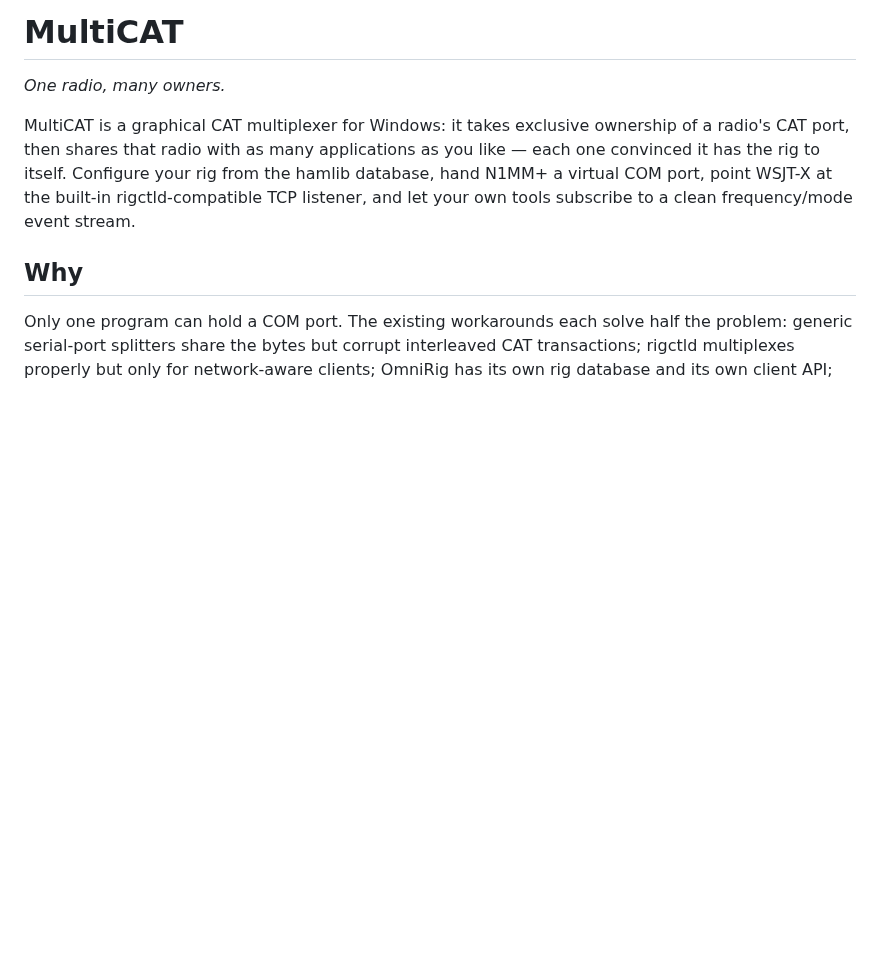
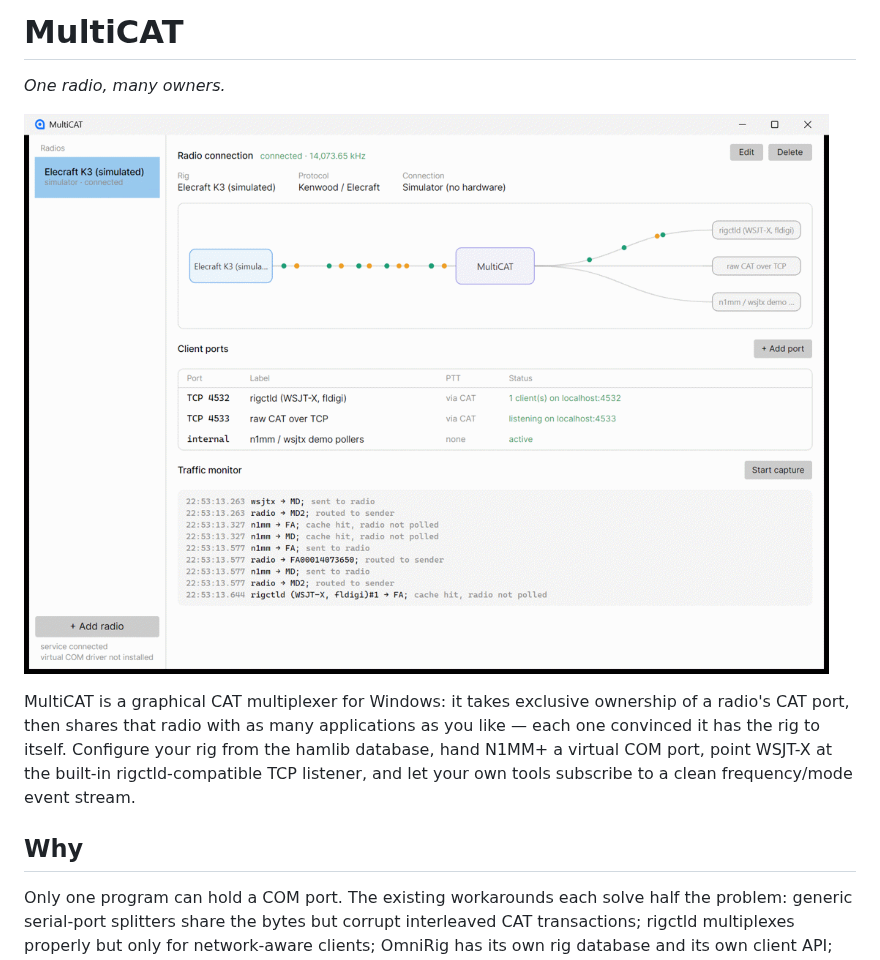
Before and after one commit to gsa700/MultiCat, a Markdown page: README.md, the part around the change. GitHub-like rendering; pictures changed too: docs/multicat.gif (added); blank space fills up the shorter version.

Commit message:
Add animated demo GIF to README
Captured from the running app (simulator radio, so no station specifics):
shows one radio shared across rigctld/raw-TCP/demo clients with the live
signal-flow pulses and the traffic monitor scrolling attributed CAT.
Captured via a small PrintWindow + ImageSharp tool (DPI-aware for a full
edge-to-edge frame).

Co-Authored-By: Claude Fable 5 <noreply@anthropic.com>

```diff
--- a/README.md
+++ b/README.md
@@ -1,6 +1,8 @@
 # MultiCAT
 
 *One radio, many owners.*
+
+![MultiCAT sharing one radio with several apps — live signal flow and traffic monitor](docs/multicat.gif)
 
 MultiCAT is a graphical CAT multiplexer for Windows: it takes exclusive ownership of a
 radio's CAT port, then shares that radio with as many applications as you like — each
```
